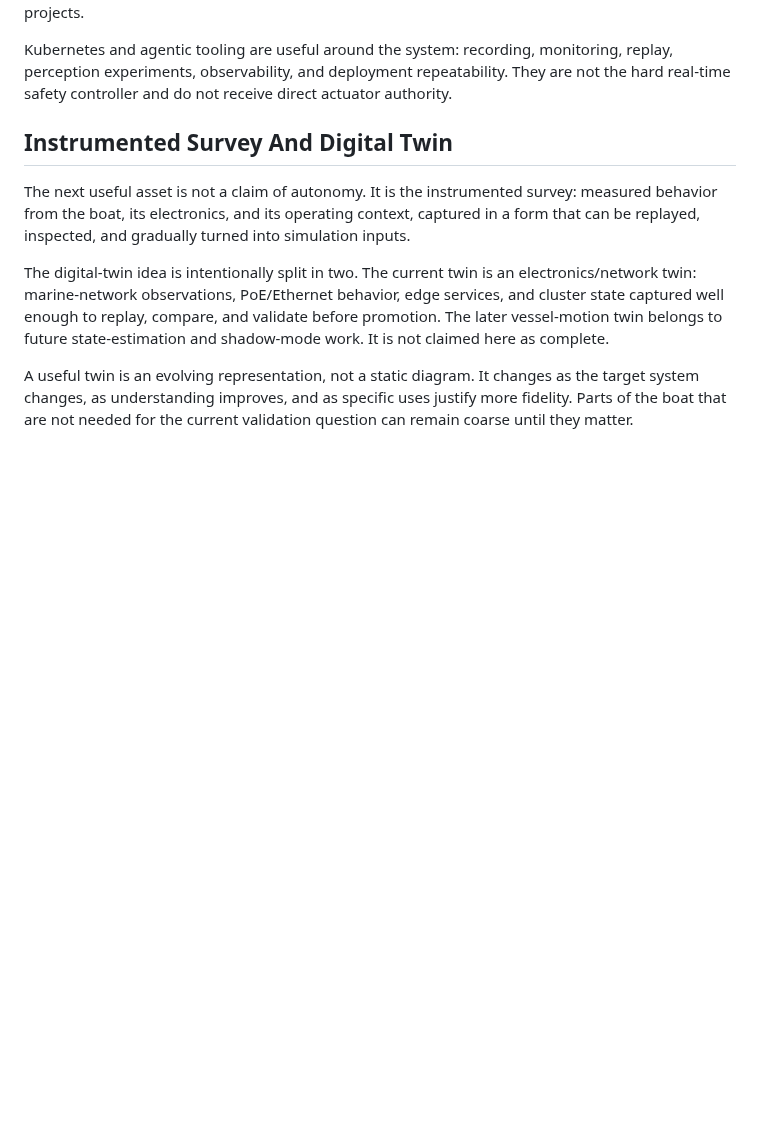
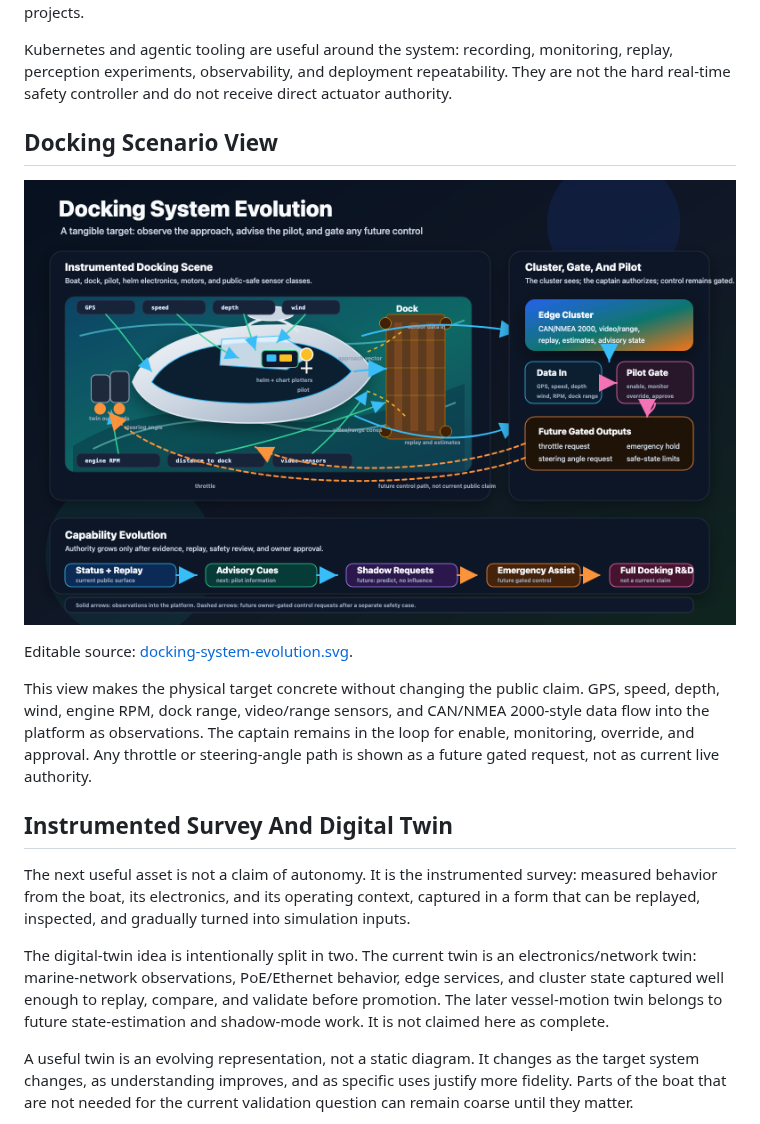
Before and after one commit to damauer/BoatAutonomy, a Markdown page: docs/system-platform.md, the part around the change. Rendered like a GitHub page; pictures changed too: assets/diagrams/docking-system-evolution.png (added); blank space fills up the shorter version.

```diff
--- a/docs/system-platform.md
+++ b/docs/system-platform.md
@@ -47,6 +47,20 @@ Kubernetes and agentic tooling are useful around the system: recording,
 monitoring, replay, perception experiments, observability, and deployment
 repeatability. They are not the hard real-time safety controller and do not
 receive direct actuator authority.
+
+## Docking Scenario View
+
+![Docking system evolution](../assets/diagrams/docking-system-evolution.png)
+
+Editable source:
+[docking-system-evolution.svg](../assets/diagrams/docking-system-evolution.svg).
+
+This view makes the physical target concrete without changing the public
+claim. GPS, speed, depth, wind, engine RPM, dock range, video/range sensors,
+and CAN/NMEA 2000-style data flow into the platform as observations. The
+captain remains in the loop for enable, monitoring, override, and approval.
+Any throttle or steering-angle path is shown as a future gated request, not as
+current live authority.
 
 ## Instrumented Survey And Digital Twin
 
```
Also changed, not shown: README.md (+11 -0 lines), 1 other file.
